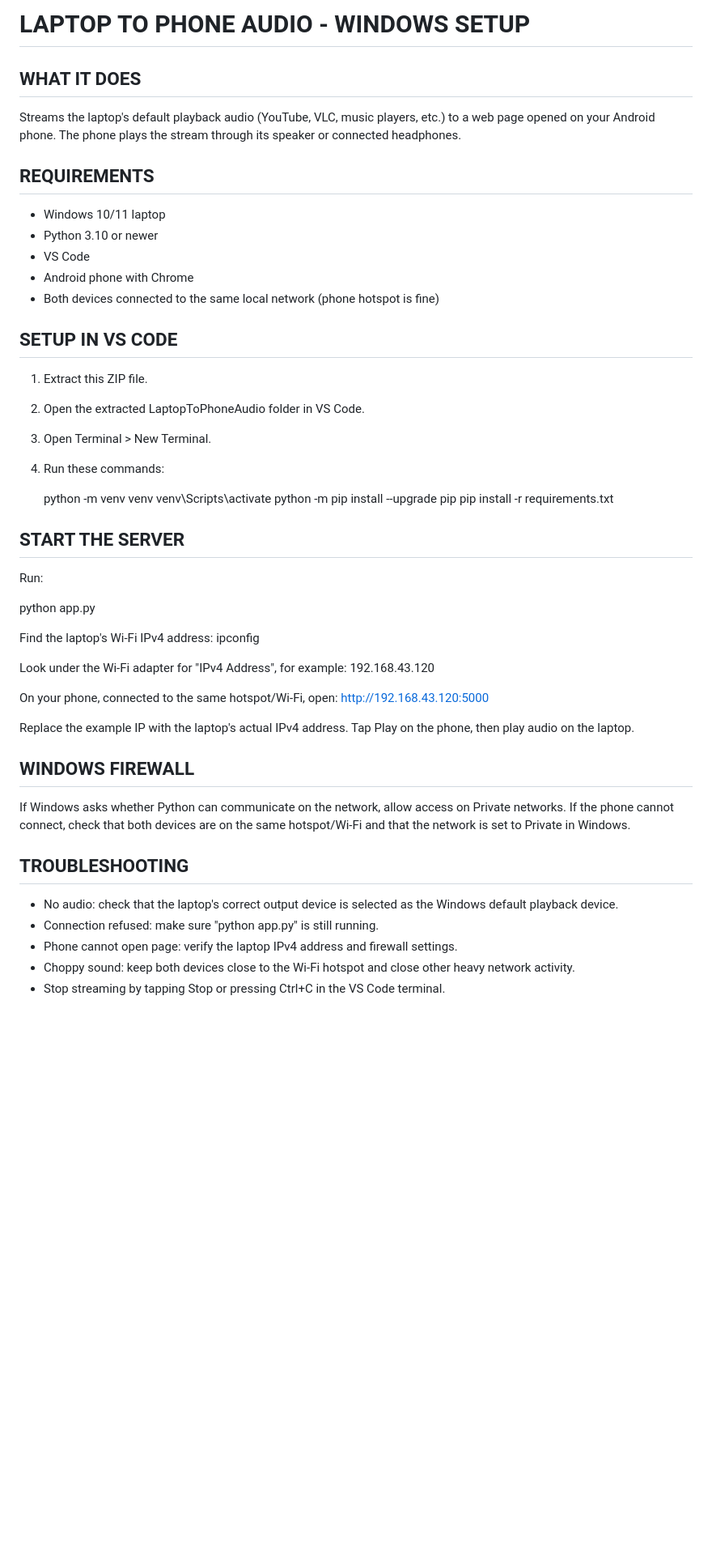
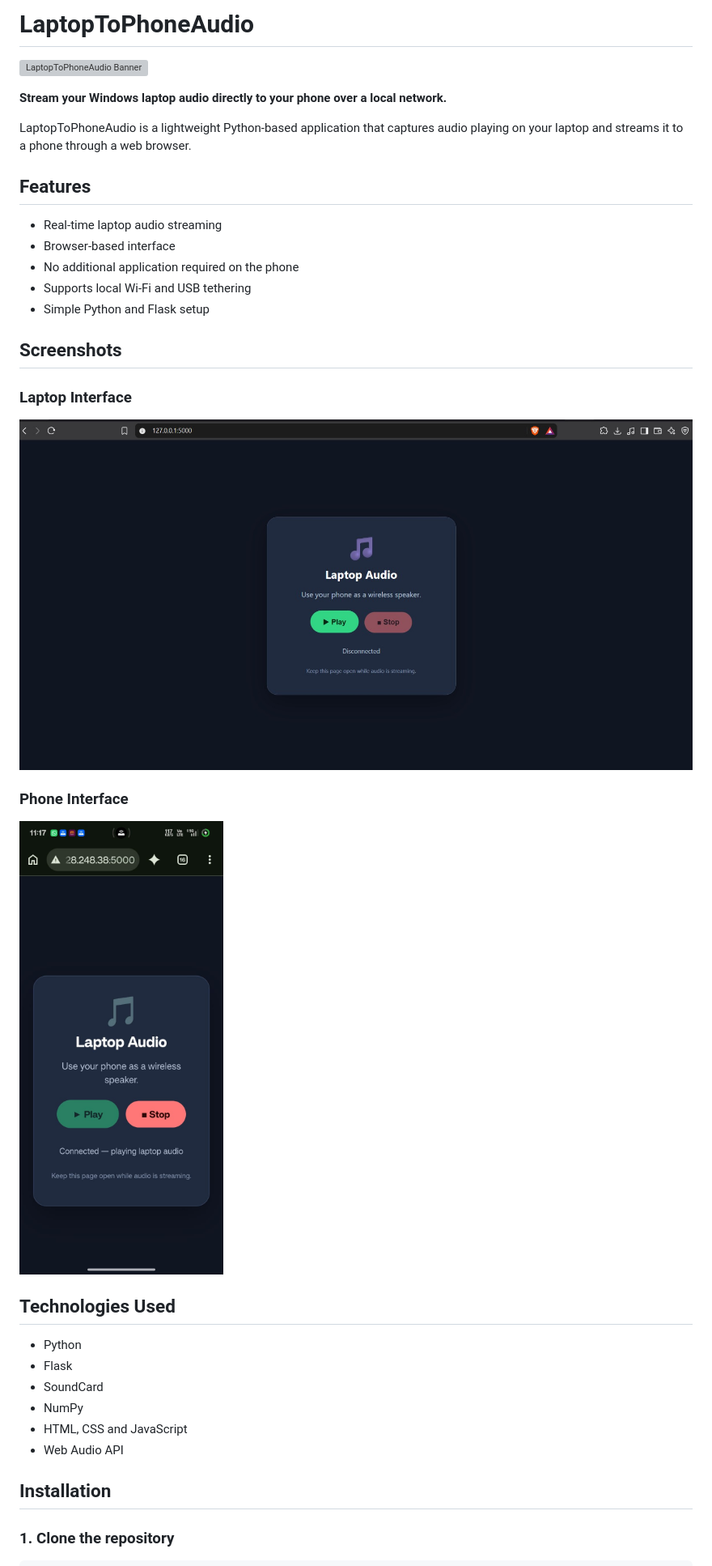
Before and after one commit to vaishakhconnect/LaptopToPhoneAudio, a Markdown page: README.md, the part around one of its changes. Shown at 81% size. Drawn GitHub-style; pictures changed too: assets/screenshots/desktop.png (added), assets/screenshots/phone.png (added); blank space fills up the shorter version; grey boxes are pictures that could not be loaded.

Commit message:
Add project banner screenshots and documentation

```diff
--- a/README.md
+++ b/README.md
@@ -1,63 +1,37 @@
-LAPTOP TO PHONE AUDIO - WINDOWS SETUP
-=====================================
+# LaptopToPhoneAudio
 
-WHAT IT DOES
-------------
-Streams the laptop's default playback audio (YouTube, VLC, music players, etc.)
-to a web page opened on your Android phone. The phone plays the stream through
-its speaker or connected headphones.
+![LaptopToPhoneAudio Banner](assets/banner.png)
 
-REQUIREMENTS
-------------
-- Windows 10/11 laptop
-- Python 3.10 or newer
-- VS Code
-- Android phone with Chrome
-- Both devices connected to the same local network (phone hotspot is fine)
+**Stream your Windows laptop audio directly to your phone over a local network.**
 
-SETUP IN VS CODE
-----------------
-1. Extract this ZIP file.
-2. Open the extracted LaptopToPhoneAudio folder in VS Code.
-3. Open Terminal > New Terminal.
-4. Run these commands:
+LaptopToPhoneAudio is a lightweight Python-based application that captures audio playing on your laptop and streams it to a phone through a web browser.
 
-   python -m venv venv
-   venv\Scripts\activate
-   python -m pip install --upgrade pip
-   pip install -r requirements.txt
+## Features
 
-START THE SERVER
-----------------
-Run:
+- Real-time laptop audio streaming
+- Browser-based interface
+- No additional application required on the phone
+- Supports local Wi-Fi and USB tethering
+- Simple Python and Flask setup
 
-   python app.py
+## Screenshots
 
-Find the laptop's Wi-Fi IPv4 address:
-   ipconfig
+### Laptop Interface
+![Desktop Interface](assets/screenshots/desktop.png)
 
-Look under the Wi-Fi adapter for "IPv4 Address", for example:
-   192.168.43.120
+### Phone Interface
+![Phone Interface](assets/screenshots/phone.png)
 
-On your phone, connected to the same hotspot/Wi-Fi, open:
-   http://192.168.43.120:5000
+## Technologies Used
 
-Replace the example IP with the laptop's actual IPv4 address.
-Tap Play on the phone, then play audio on the laptop.
+- Python
+- Flask
+- SoundCard
+- NumPy
+- HTML, CSS and JavaScript
+- Web Audio API
 
-WINDOWS FIREWALL
-----------------
-If Windows asks whether Python can communicate on the network, allow access
-on Private networks. If the phone cannot connect, check that both devices are
-on the same hotspot/Wi-Fi and that the network is set to Private in Windows.
+## Installation
 
-TROUBLESHOOTING
----------------
-- No audio: check that the laptop's correct output device is selected as the
-  Windows default playback device.
-- Connection refused: make sure "python app.py" is still running.
-- Phone cannot open page: verify the laptop IPv4 address and firewall settings.
-- Choppy sound: keep both devices close to the Wi-Fi hotspot and close other
-  heavy network activity.
-- Stop streaming by tapping Stop or pressing Ctrl+C in the VS Code terminal.
+### 1. Clone the repository
 
```
Also changed, not shown: other parts of README.md (+116 -7 lines), 1 other file.
